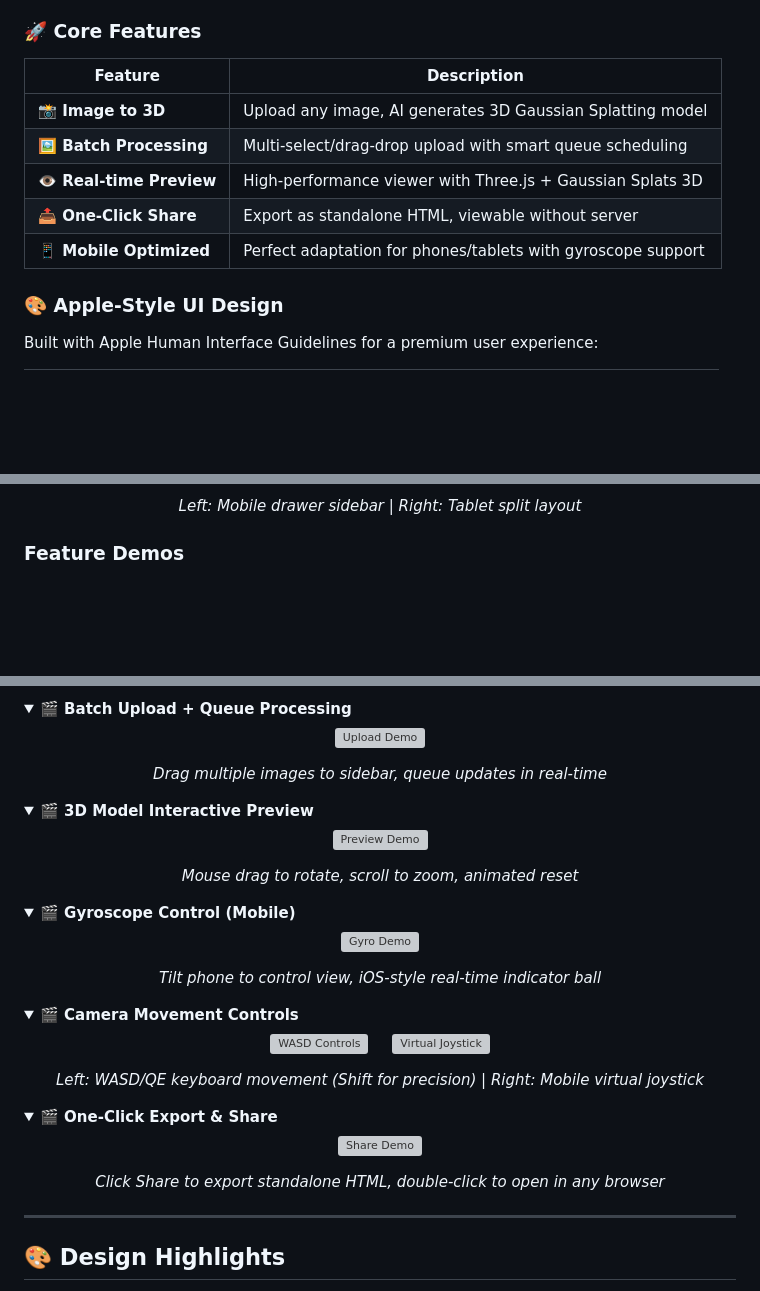
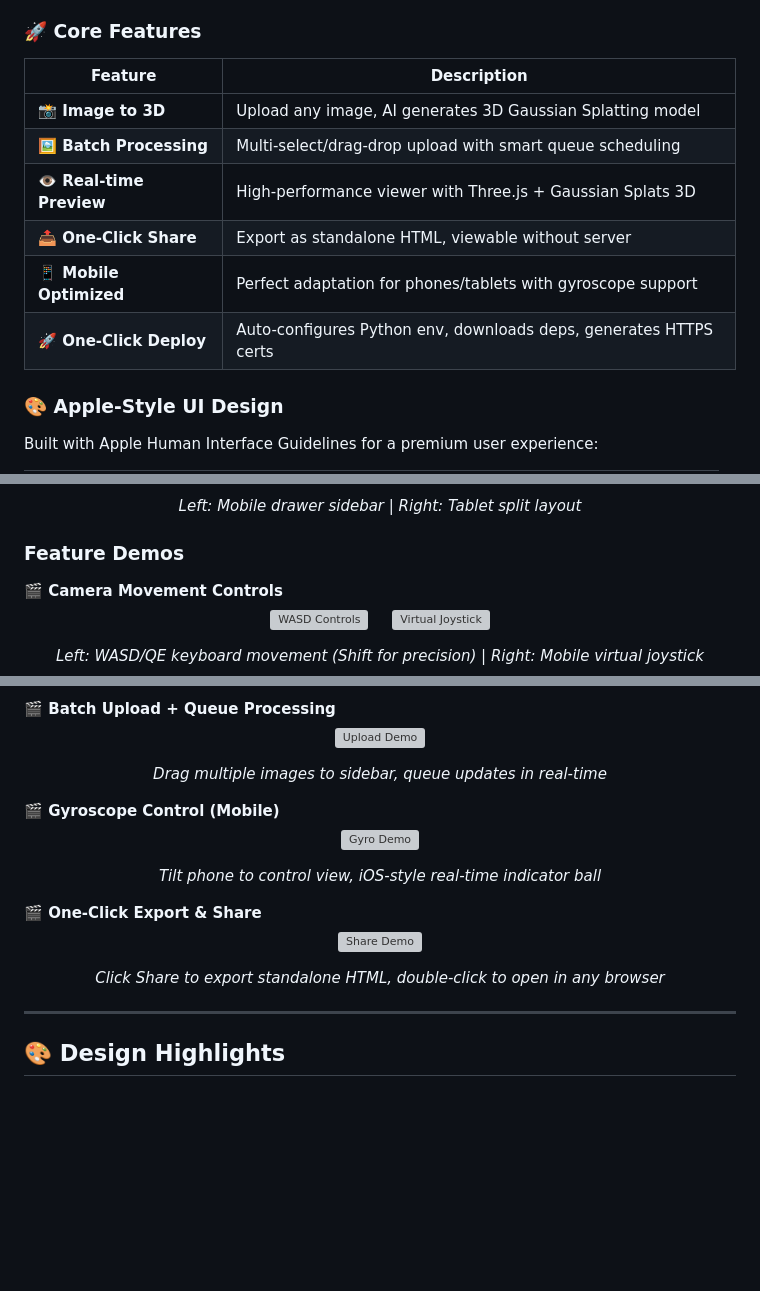
Before and after one commit to lueluelue12138/sharp-gui, a Markdown page: README.en.md, 3 parts joined by grey strips. Drawn GitHub-style; folded sections open; blank space fills up the shorter version; grey boxes are pictures that could not be loaded.

Commit message:
docs: Refine README tone.

```diff
--- a/README.en.md
+++ b/README.en.md
@@ -46,13 +46,14 @@ No need to install apps on every device. Run Sharp GUI on one computer, and any
 
 ### 🚀 Core Features
 
-| Feature                  | Description                                                  |
-| ------------------------ | ------------------------------------------------------------ |
-| **📸 Image to 3D**       | Upload any image, AI generates 3D Gaussian Splatting model   |
-| **🖼️ Batch Processing**  | Multi-select/drag-drop upload with smart queue scheduling    |
-| **👁️ Real-time Preview** | High-performance viewer with Three.js + Gaussian Splats 3D   |
-| **📤 One-Click Share**   | Export as standalone HTML, viewable without server           |
-| **📱 Mobile Optimized**  | Perfect adaptation for phones/tablets with gyroscope support |
+| Feature                  | Description                                                       |
+| ------------------------ | ----------------------------------------------------------------- |
+| **📸 Image to 3D**       | Upload any image, AI generates 3D Gaussian Splatting model        |
+| **🖼️ Batch Processing**  | Multi-select/drag-drop upload with smart queue scheduling         |
+| **👁️ Real-time Preview** | High-performance viewer with Three.js + Gaussian Splats 3D        |
+| **📤 One-Click Share**   | Export as standalone HTML, viewable without server                |
+| **📱 Mobile Optimized**  | Perfect adaptation for phones/tablets with gyroscope support      |
+| **🚀 One-Click Deploy**  | Auto-configures Python env, downloads deps, generates HTTPS certs |
 
 ### 🎨 Apple-Style UI Design
 
@@ -123,4 +124,17 @@ Built with Apple Human Interface Guidelines for a premium user experience:
 
 ### Feature Demos
 
-<details>
+<!-- <details> -->
+<summary><b>🎬 Camera Movement Controls</b></summary>
+
+<p align="center">
+  <img src="docs/images/demo-wasd.gif" height="300" alt="WASD Controls">&nbsp;&nbsp;&nbsp;&nbsp;
+  <img src="docs/images/demo-joystick.gif" height="300" alt="Virtual Joystick">
+</p>
+
+<p align="center">
+  <i>Left: WASD/QE keyboard movement (Shift for precision) | Right: Mobile virtual joystick</i>
+</p>
+
+<!-- </details> -->
+
@@ -132,20 +147,9 @@ Built with Apple Human Interface Guidelines for a premium user experience:
 
 <p align="center"><i>Drag multiple images to sidebar, queue updates in real-time</i></p>
 
-</details>
+<!-- </details> -->
 
-<details>
-<summary><b>🎬 3D Model Interactive Preview</b></summary>
-
-<p align="center">
-  <img src="docs/images/demo-preview.gif" width="600" alt="Preview Demo">
-</p>
-
-<p align="center"><i>Mouse drag to rotate, scroll to zoom, animated reset</i></p>
-
-</details>
-
-<details>
+<!-- <details> -->
 <summary><b>🎬 Gyroscope Control (Mobile)</b></summary>
 
 <p align="center">
@@ -154,23 +158,9 @@ Built with Apple Human Interface Guidelines for a premium user experience:
 
 <p align="center"><i>Tilt phone to control view, iOS-style real-time indicator ball</i></p>
 
-</details>
+<!-- </details> -->
 
-<details>
-<summary><b>🎬 Camera Movement Controls</b></summary>
-
-<p align="center">
-  <img src="docs/images/demo-wasd.gif" height="400" alt="WASD Controls">&nbsp;&nbsp;&nbsp;&nbsp;
-  <img src="docs/images/demo-joystick.gif" height="400" alt="Virtual Joystick">
-</p>
-
-<p align="center">
-  <i>Left: WASD/QE keyboard movement (Shift for precision) | Right: Mobile virtual joystick</i>
-</p>
-
-</details>
-
-<details>
+<!-- <details> -->
 <summary><b>🎬 One-Click Export & Share</b></summary>
 
 <p align="center">
@@ -179,7 +169,7 @@ Built with Apple Human Interface Guidelines for a premium user experience:
 
 <p align="center"><i>Click Share to export standalone HTML, double-click to open in any browser</i></p>
 
-</details>
+<!-- </details> -->
 
 ---
 
```
Also changed, not shown: other parts of README.en.md (+2 -1 lines), README.md (+28 -38 lines).
